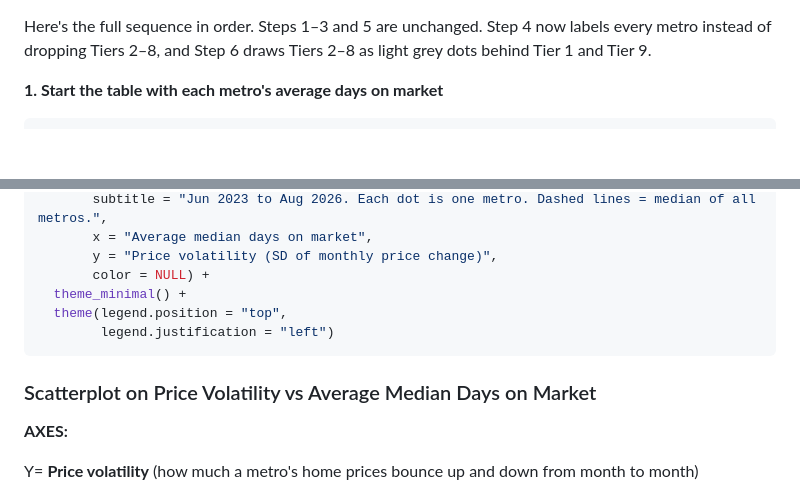
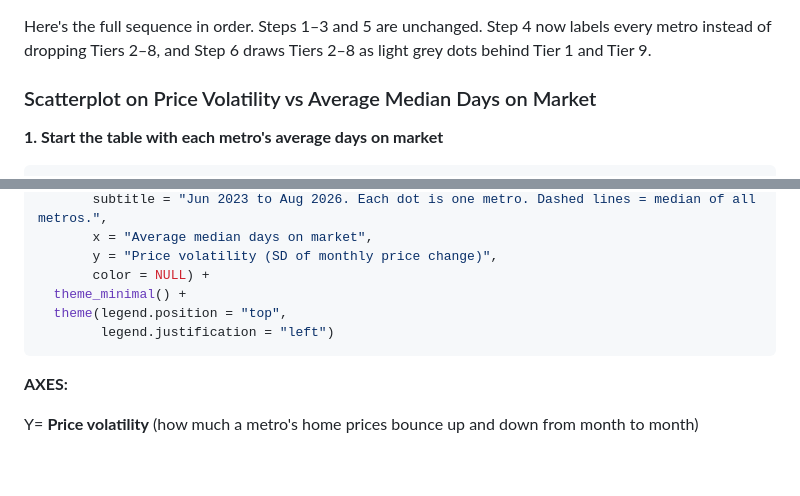
Before and after one commit to Makster04/DATS6101_Project1, a Markdown page: Q1.md, 2 parts joined by grey strips. Rendered like a GitHub page; blank space fills up the shorter version.

````diff
--- a/Q1.md
+++ b/Q1.md
@@ -1,4 +1,5 @@
 Here's the full sequence in order. Steps 1–3 and 5 are unchanged. Step 4 now labels every metro instead of dropping Tiers 2–8, and Step 6 draws Tiers 2–8 as light grey dots behind Tier 1 and Tier 9.
+### Scatterplot on Price Volatility vs Average Median Days on Market
 
 **1. Start the table with each metro's average days on market**
 
@@ -84,7 +85,6 @@ ggplot(plot_data, aes(x = avg_days_on_market, y = price_volatility,
   theme(legend.position = "top",
         legend.justification = "left")
 ```
-### Scatterplot on Price Volatility vs Average Median Days on Market
 **AXES:**
 
 Y= **Price volatility** (how much a metro's home prices bounce up and down from month to month)
````
